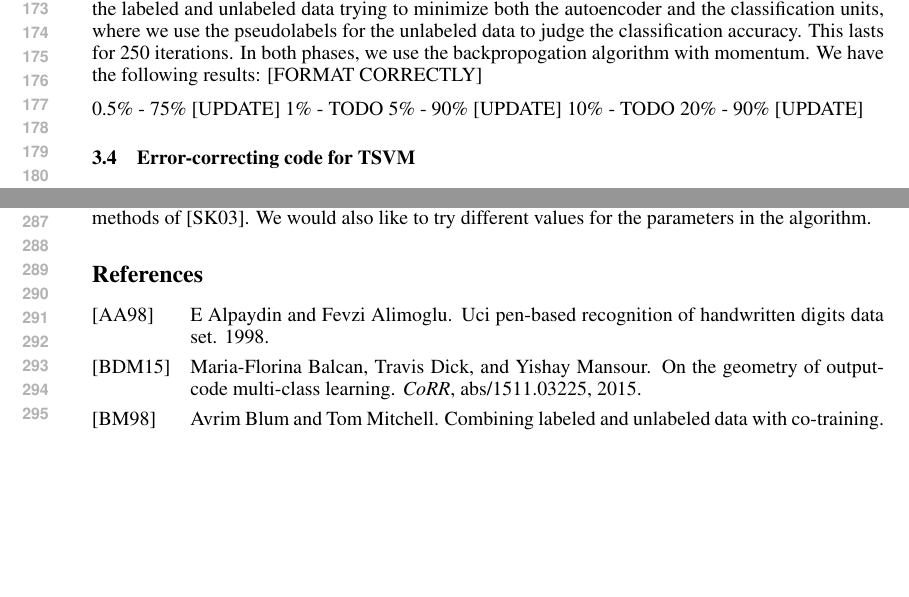
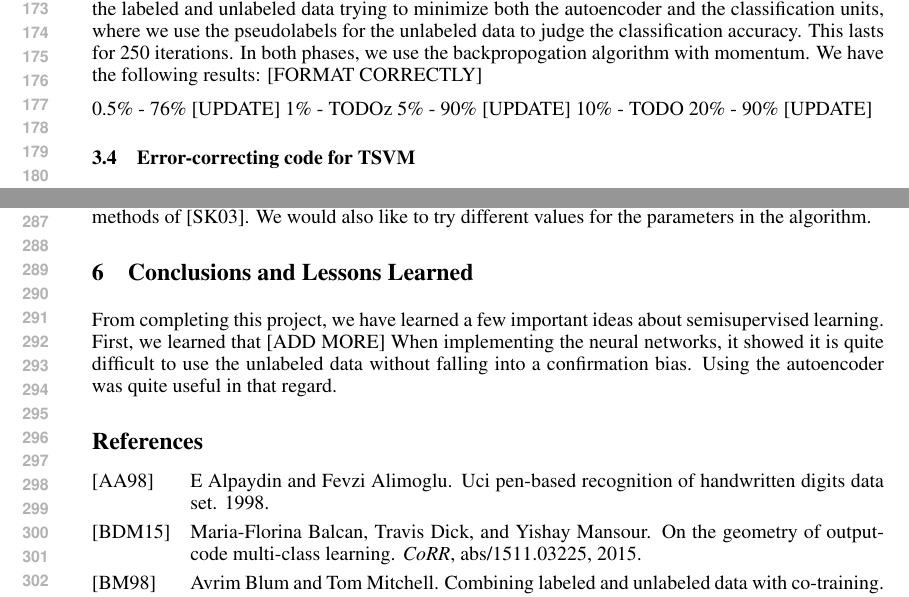
Before and after one commit to jbrakensiek/10701-ss-learning, a LaTeX paper (final/final.tex): two parts of pages 4 and 6 of 6 before the commit and two parts of pages 4 and 6 of 7 after it, joined at a grey line, cut so that both start at the same text, the shorter picture padded with empty space. Compiled offline with pdfLaTeX.

Commit message:
More modifications to final document

```diff
--- a/final/final.tex
+++ b/final/final.tex
@@ -162,8 +162,8 @@ Another line of attack explored is implementing a semi-supervised deep neural ne
 
 We implemented a modified version of Lee's algorithm. The neural network we use consists of four layers: the input nodes, the hidden layer, and the output nodes. There are 16 input nodes which encode the data in its original form. The autoencoder layer stores a better representation of the data. The hidden layer consists of 12 hidden units. The output layer consists of 26 units, 16 units which are trained as an autoencoder and 10 units which are trained for classification. Initially all the weights are set to small random values. During the first phase, we train the neural network only on the labeled data, attempting to minimize the squared error of both the autoencoder and the classification units. We use 50 iterations for this stage. For the second phase, we train both the labeled and unlabeled data trying to minimize both the autoencoder and the classification units, where we use the pseudolabels for the unlabeled data to judge the classification accuracy. This lasts for 250 iterations. In both phases, we use the backpropogation algorithm with momentum. We have the following results: [FORMAT CORRECTLY]
 
-0.5\% - 75\% [UPDATE]
-1\% - TODO
+0.5\% - 76\% [UPDATE]
+1\% - TODOz
 5\% - 90\% [UPDATE]
 10\% - TODO
 20\% - 90\% [UPDATE]
@@ -224,6 +224,10 @@ For future work, we plan to test the Spectral Graph Transducer algorithm describ
 
 Another area of exploration is trying different kernels for the TSVM, perhaps something more complex than a linear kernel and not as advanced as a Gaussian kernel. Doing feature selection could help us find a good kernel. For example, we could change the algorithm of \cite{Joachims:1999} by not enforcing exactly $num_+$ examples to be classified as +1. Another approach would be to use the Graph kernel methods of \cite{smola2003kernels}. We would also like to try different values for the parameters in the algorithm.
 
+\section{Conclusions and Lessons Learned}
+
+From completing this project, we have learned a few important ideas about semisupervised learning. First, we learned that [ADD MORE] When implementing the neural networks, it showed it is quite difficult to use the unlabeled data without falling into a confirmation bias. Using the autoencoder was quite useful in that regard.
+
 \bibliographystyle{alpha}
 \bibliography{final}
 
```
Also changed, not shown: code/neural.py (+2 -2 lines).
